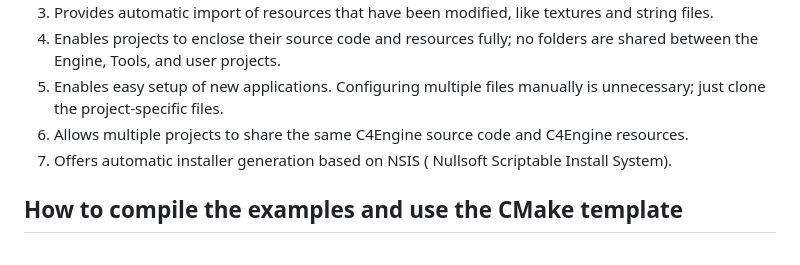
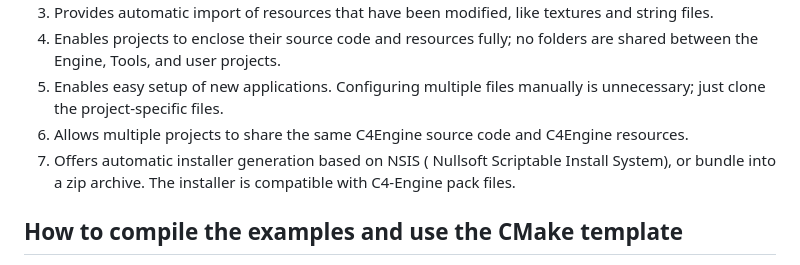
Before and after one commit to jwatte/C4EngineExamples, a Markdown page: Readme.md, the part around the change. GitHub-like rendering.

Commit message:
Update Readme.md
Clarify installer generation feature.

```diff
--- a/Readme.md
+++ b/Readme.md
@@ -19,7 +19,7 @@ The  C4-Engine CMake template offers several features that ease the development
 4. Enables projects to enclose their source code and resources fully; no folders are shared between the Engine, Tools, and user projects.
 5. Enables easy setup of new applications. Configuring multiple files manually is unnecessary; just clone the project-specific files.
 6. Allows multiple projects to share the same C4Engine source code and C4Engine resources.
-7. Offers automatic installer generation based on NSIS ( Nullsoft Scriptable Install System).
+7. Offers automatic installer generation based on NSIS ( Nullsoft Scriptable Install System), or bundle into a zip archive. The installer is compatible with C4-Engine pack files.
 
 ## How to compile the examples and use the CMake template
 1. Decide if you want to make the C4 Engine code a part of your project.
```
